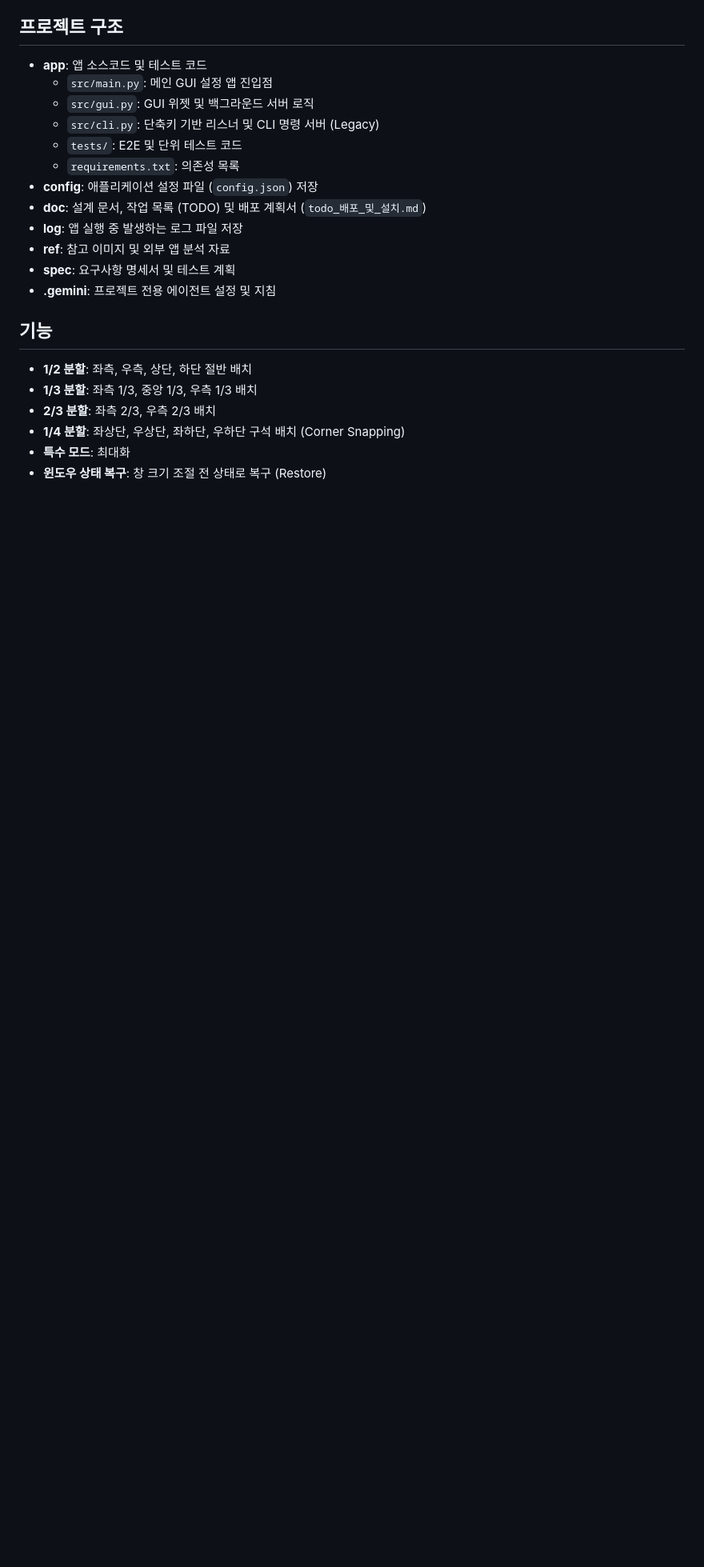
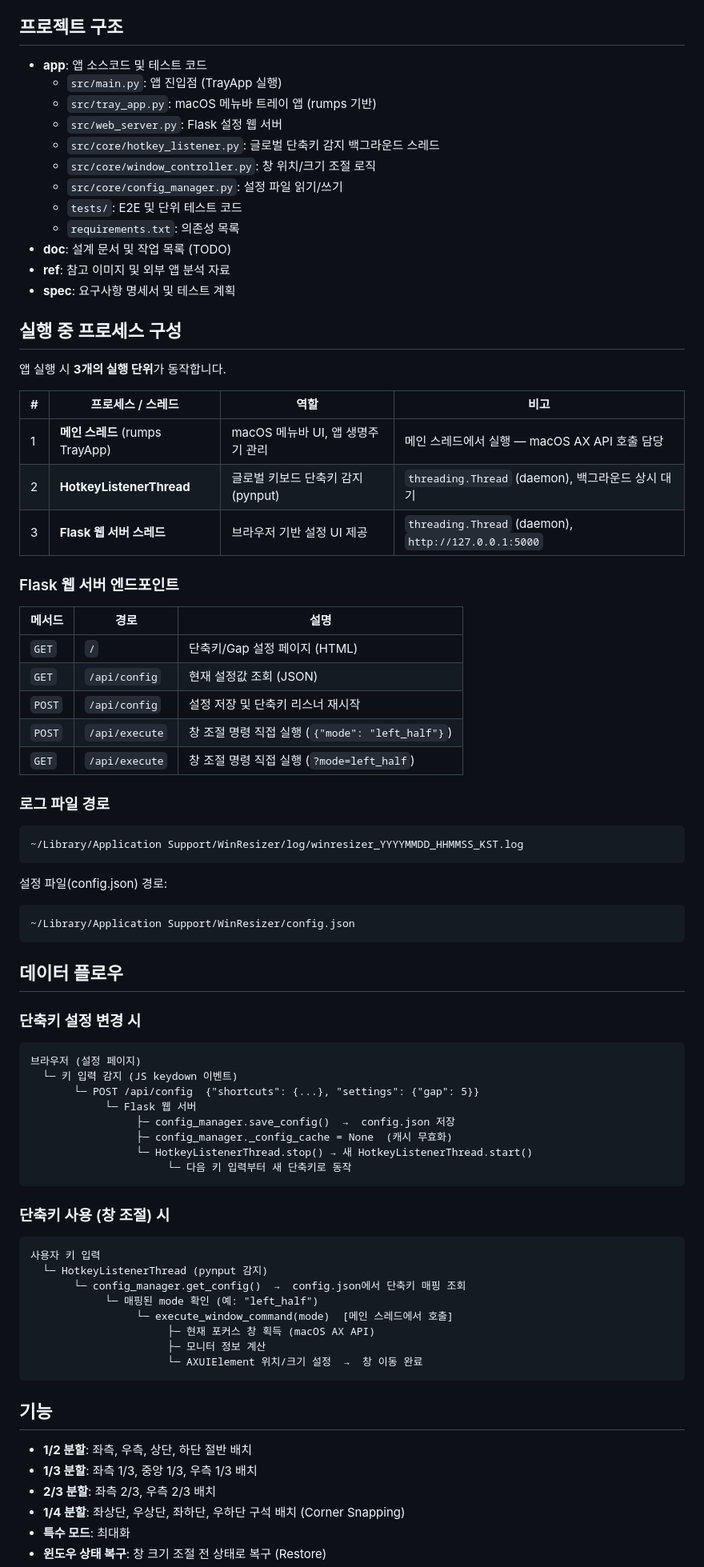
Before and after one commit to danielk0121/winresizer, a Markdown page: README.md, the part around one of its changes. Shown at 80% size. Rendered like a GitHub page; blank space fills up the shorter version.

Commit message:
docs: 리드미에 프로세스 구성, 엔드포인트, 로그 경로, 데이터 플로우 추가

````diff
--- a/README.md
+++ b/README.md
@@ -4,17 +4,76 @@
 
 ## 프로젝트 구조
 - **app**: 앱 소스코드 및 테스트 코드
-    - `src/main.py`: 메인 GUI 설정 앱 진입점
-    - `src/gui.py`: GUI 위젯 및 백그라운드 서버 로직
-    - `src/cli.py`: 단축키 기반 리스너 및 CLI 명령 서버 (Legacy)
+    - `src/main.py`: 앱 진입점 (TrayApp 실행)
+    - `src/tray_app.py`: macOS 메뉴바 트레이 앱 (rumps 기반)
+    - `src/web_server.py`: Flask 설정 웹 서버
+    - `src/core/hotkey_listener.py`: 글로벌 단축키 감지 백그라운드 스레드
+    - `src/core/window_controller.py`: 창 위치/크기 조절 로직
+    - `src/core/config_manager.py`: 설정 파일 읽기/쓰기
     - `tests/`: E2E 및 단위 테스트 코드
     - `requirements.txt`: 의존성 목록
-- **config**: 애플리케이션 설정 파일 (`config.json`) 저장
-- **doc**: 설계 문서, 작업 목록 (TODO) 및 배포 계획서 (`todo_배포_및_설치.md`)
-- **log**: 앱 실행 중 발생하는 로그 파일 저장
+- **doc**: 설계 문서 및 작업 목록 (TODO)
 - **ref**: 참고 이미지 및 외부 앱 분석 자료
 - **spec**: 요구사항 명세서 및 테스트 계획
-- **.gemini**: 프로젝트 전용 에이전트 설정 및 지침
+
+## 실행 중 프로세스 구성
+
+앱 실행 시 **3개의 실행 단위**가 동작합니다.
+
+| # | 프로세스 / 스레드 | 역할 | 비고 |
+|---|---|---|---|
+| 1 | **메인 스레드** (rumps TrayApp) | macOS 메뉴바 UI, 앱 생명주기 관리 | 메인 스레드에서 실행 — macOS AX API 호출 담당 |
+| 2 | **HotkeyListenerThread** | 글로벌 키보드 단축키 감지 (pynput) | `threading.Thread` (daemon), 백그라운드 상시 대기 |
+| 3 | **Flask 웹 서버 스레드** | 브라우저 기반 설정 UI 제공 | `threading.Thread` (daemon), `http://127.0.0.1:5000` |
+
+### Flask 웹 서버 엔드포인트
+
+| 메서드 | 경로 | 설명 |
+|---|---|---|
+| `GET` | `/` | 단축키/Gap 설정 페이지 (HTML) |
+| `GET` | `/api/config` | 현재 설정값 조회 (JSON) |
+| `POST` | `/api/config` | 설정 저장 및 단축키 리스너 재시작 |
+| `POST` | `/api/execute` | 창 조절 명령 직접 실행 (`{"mode": "left_half"}`) |
+| `GET` | `/api/execute` | 창 조절 명령 직접 실행 (`?mode=left_half`) |
+
+### 로그 파일 경로
+
+```
+~/Library/Application Support/WinResizer/log/winresizer_YYYYMMDD_HHMMSS_KST.log
+```
+
+설정 파일(config.json) 경로:
+```
+~/Library/Application Support/WinResizer/config.json
+```
+
+## 데이터 플로우
+
+### 단축키 설정 변경 시
+
+```
+브라우저 (설정 페이지)
+  └─ 키 입력 감지 (JS keydown 이벤트)
+       └─ POST /api/config  {"shortcuts": {...}, "settings": {"gap": 5}}
+            └─ Flask 웹 서버
+                 ├─ config_manager.save_config()  →  config.json 저장
+                 ├─ config_manager._config_cache = None  (캐시 무효화)
+                 └─ HotkeyListenerThread.stop() → 새 HotkeyListenerThread.start()
+                      └─ 다음 키 입력부터 새 단축키로 동작
+```
+
+### 단축키 사용 (창 조절) 시
+
+```
+사용자 키 입력
+  └─ HotkeyListenerThread (pynput 감지)
+       └─ config_manager.get_config()  →  config.json에서 단축키 매핑 조회
+            └─ 매핑된 mode 확인 (예: "left_half")
+                 └─ execute_window_command(mode)  [메인 스레드에서 호출]
+                      ├─ 현재 포커스 창 획득 (macOS AX API)
+                      ├─ 모니터 정보 계산
+                      └─ AXUIElement 위치/크기 설정  →  창 이동 완료
+```
 
 ## 기능
 - **1/2 분할**: 좌측, 우측, 상단, 하단 절반 배치
````
Also changed, not shown: other parts of README.md (+6 -8 lines).
